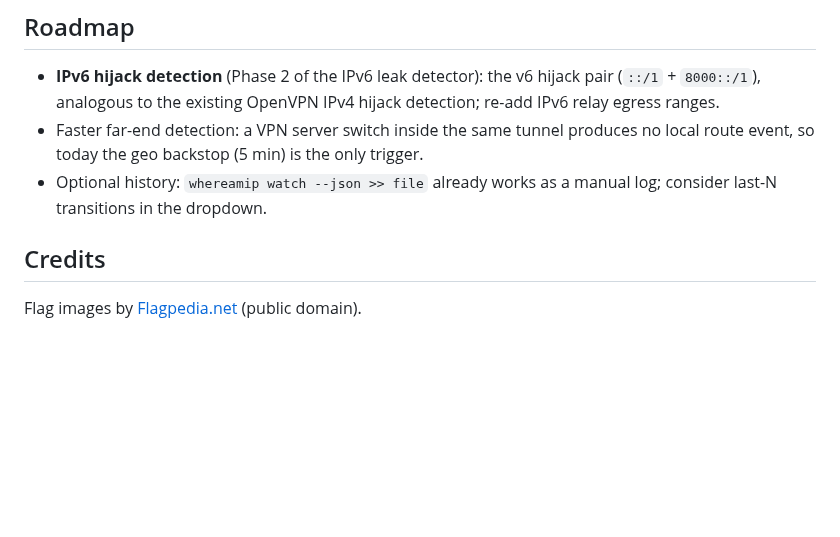
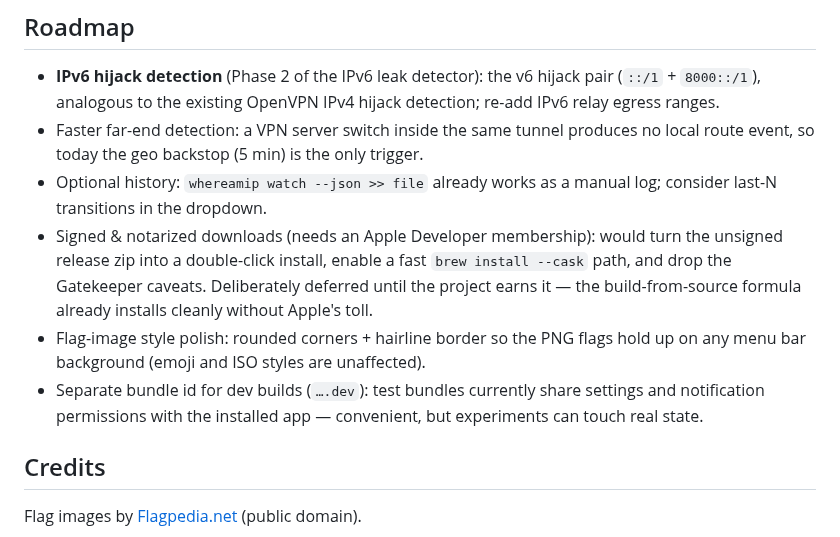
Before and after one commit to frinsen/whereamip, a Markdown page: README.md, the part around the change. Rendered like a GitHub page; blank space fills up the shorter version.

Commit message:
docs: roadmap — add deferred items (notarized downloads, flag-image polish, dev bundle id)

```diff
--- a/README.md
+++ b/README.md
@@ -107,6 +107,9 @@ WhereAmIP does emit diagnostics through Apple's unified logging (`os.Logger`), b
 - **IPv6 hijack detection** (Phase 2 of the IPv6 leak detector): the v6 hijack pair (`::/1` + `8000::/1`), analogous to the existing OpenVPN IPv4 hijack detection; re-add IPv6 relay egress ranges.
 - Faster far-end detection: a VPN server switch inside the same tunnel produces no local route event, so today the geo backstop (5 min) is the only trigger.
 - Optional history: `whereamip watch --json >> file` already works as a manual log; consider last-N transitions in the dropdown.
+- Signed & notarized downloads (needs an Apple Developer membership): would turn the unsigned release zip into a double-click install, enable a fast `brew install --cask` path, and drop the Gatekeeper caveats. Deliberately deferred until the project earns it — the build-from-source formula already installs cleanly without Apple's toll.
+- Flag-image style polish: rounded corners + hairline border so the PNG flags hold up on any menu bar background (emoji and ISO styles are unaffected).
+- Separate bundle id for dev builds (`….dev`): test bundles currently share settings and notification permissions with the installed app — convenient, but experiments can touch real state.
 
 ## Credits
 
```
